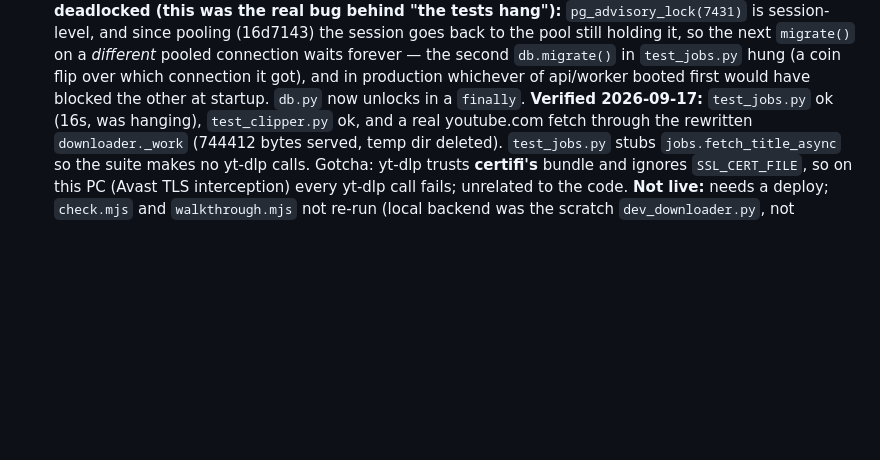
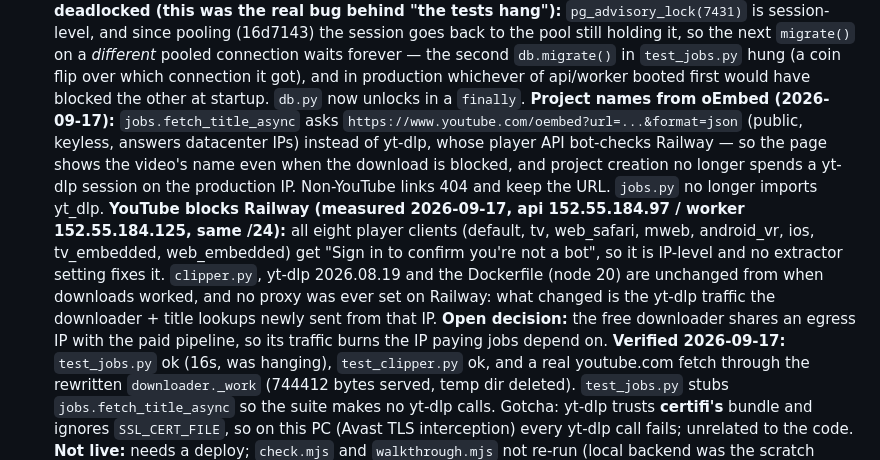
Before and after one commit to HasbiyallahuJafaru/ClipperAi, a Markdown page: .claude/memory.md, the part around the change. Drawn GitHub-style; blank space fills up the shorter version.

Commit message:
Log the oEmbed title fix and the measured YouTube IP block
Co-Authored-By: Claude Opus 5 <noreply@anthropic.com>

```diff
--- a/.claude/memory.md
+++ b/.claude/memory.md
@@ -504,6 +504,17 @@ were verified.
   holding it, so the next `migrate()` on a *different* pooled connection waits forever — the second `db.migrate()`
   in `test_jobs.py` hung (a coin flip over which connection it got), and in production whichever of api/worker
   booted first would have blocked the other at startup. `db.py` now unlocks in a `finally`.
+  **Project names from oEmbed (2026-09-17):** `jobs.fetch_title_async` asks
+  `https://www.youtube.com/oembed?url=...&format=json` (public, keyless, answers datacenter IPs) instead of
+  yt-dlp, whose player API bot-checks Railway — so the page shows the video's name even when the download is
+  blocked, and project creation no longer spends a yt-dlp session on the production IP. Non-YouTube links 404 and
+  keep the URL. `jobs.py` no longer imports yt_dlp.
+  **YouTube blocks Railway (measured 2026-09-17, api 152.55.184.97 / worker 152.55.184.125, same /24):** all eight
+  player clients (default, tv, web_safari, mweb, android_vr, ios, tv_embedded, web_embedded) get "Sign in to
+  confirm you're not a bot", so it is IP-level and no extractor setting fixes it. `clipper.py`, yt-dlp 2026.08.19
+  and the Dockerfile (node 20) are unchanged from when downloads worked, and no proxy was ever set on Railway:
+  what changed is the yt-dlp traffic the downloader + title lookups newly sent from that IP. **Open decision:** the
+  free downloader shares an egress IP with the paid pipeline, so its traffic burns the IP paying jobs depend on.
   **Verified 2026-09-17:** `test_jobs.py` ok (16s, was hanging), `test_clipper.py` ok, and a real
   youtube.com fetch through the rewritten `downloader._work` (744412 bytes served, temp dir deleted).
   `test_jobs.py` stubs `jobs.fetch_title_async` so the suite makes no yt-dlp calls.
```
